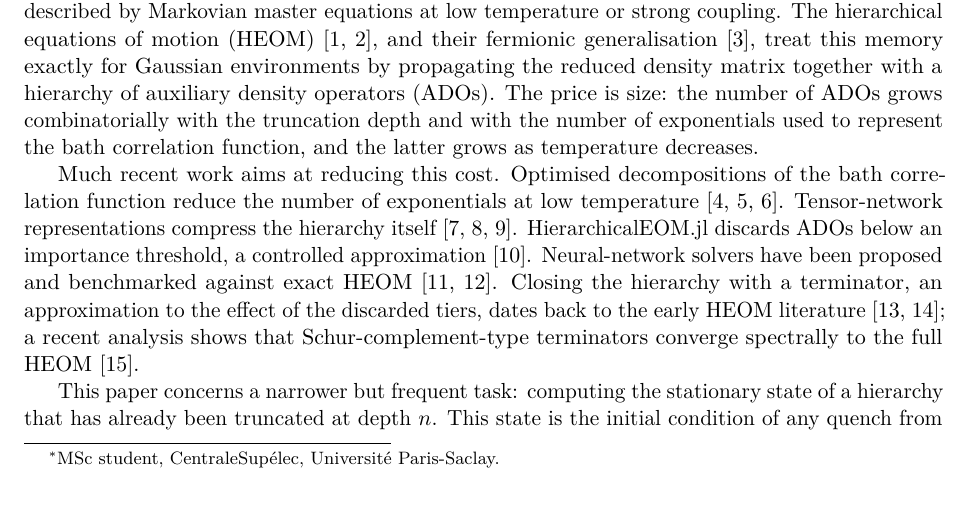
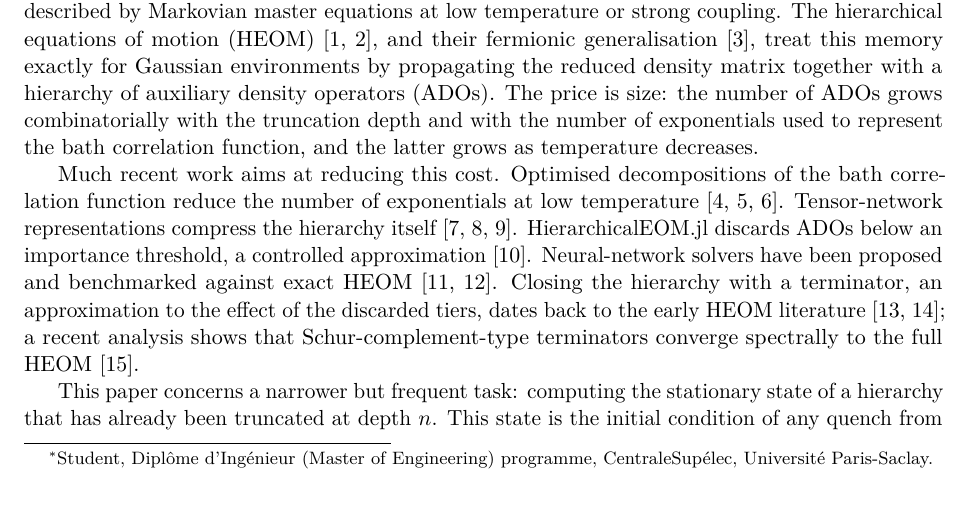
Before and after one commit to HugoWEI/nonmarkovian-neural-dynamics, a LaTeX paper (paper/main.tex): part of page 1 of 8, cut so that both start at the same text. Compiled offline with pdfLaTeX.

Commit message:
Paper: use the official degree name in the author footnote
Co-Authored-By: Claude Opus 5.5 <noreply@anthropic.com>
Claude-Session: https://claude.ai/code/session_01QvCa7Pmpgt9MGCk191q3Px

```diff
--- a/paper/main.tex
+++ b/paper/main.tex
@@ -16,7 +16,7 @@
 
 \title{\bfseries Exact deepest-tier elimination for stationary\\
 hierarchical equations of motion}
-\author{Hugo Wei\thanks{MSc student, CentraleSupélec, Université Paris-Saclay.}\\[3pt]
+\author{Hugo Wei\thanks{Student, Diplôme d'Ingénieur (Master of Engineering) programme, CentraleSupélec, Université Paris-Saclay.}\\[3pt]
 \small Independent researcher, Paris, France\\
 \small \url{https://github.com/HugoWEI/nonmarkovian-neural-dynamics}}
 \date{November 2026}
```
Also changed, not shown: paper/main.pdf.
